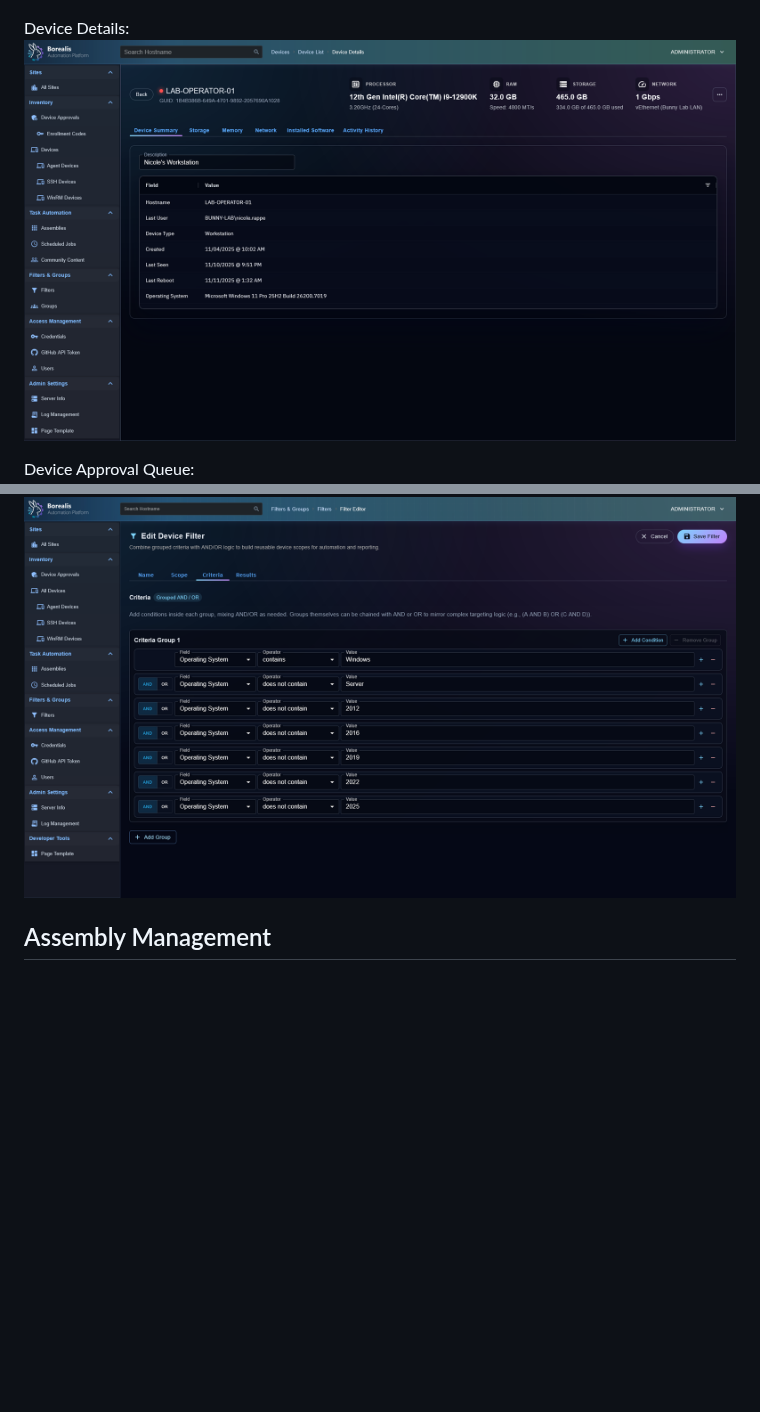
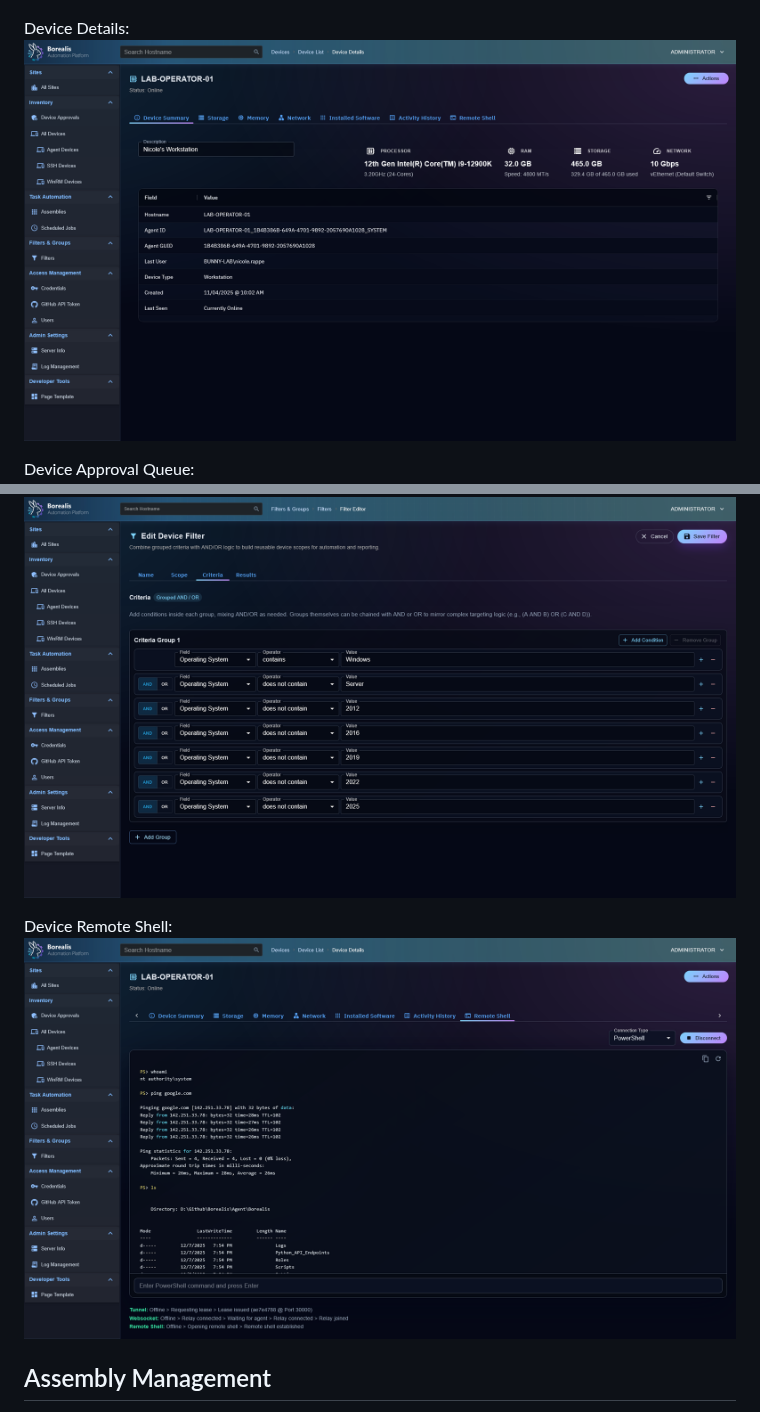
Before and after one commit to bunny-lab-io/Borealis, a Markdown page: readme.md, 2 parts joined by grey strips. Rendered like a GitHub page; pictures changed too: Docs/images/repo_screenshots/Device_Details.png, Docs/images/repo_screenshots/Device_Remote_Shell.png (added); blank space fills up the shorter version.

Commit message:
Updated README.md with New Screenshots

```diff
--- a/readme.md
+++ b/readme.md
@@ -34,6 +34,9 @@ Device Filters:
 
 Device Filter Editor:
 ![Device Filter Editor](Docs/images/repo_screenshots/Device_Filter_Editor.png)
+
+Device Remote Shell:
+![Device Remote Shell](Docs/images/repo_screenshots/Device_Remote_Shell.png)
 
 ## Assembly Management
 Assembly List:
```
